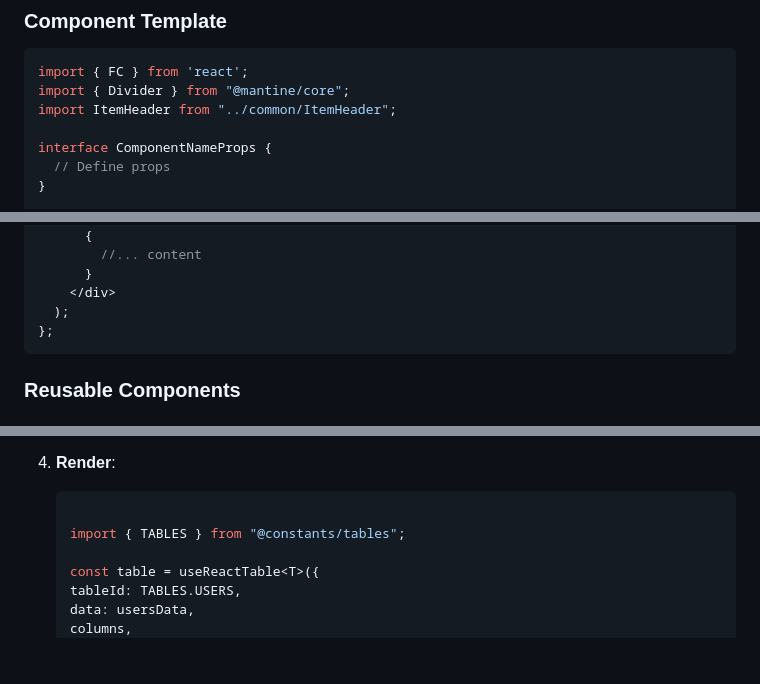
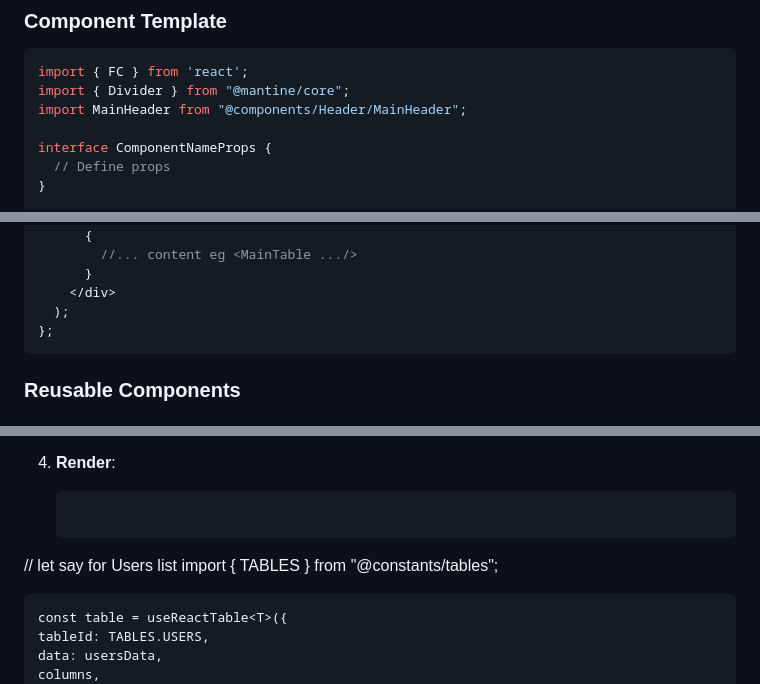
Before and after one commit to Asim2021/prime-2, a Markdown page: Skill Docs/FRONTEND_GUIDELINES.md, 3 parts joined by grey strips. Rendered like a GitHub page; blank space fills up the shorter version.

Commit message:
updated feGuide

````diff
--- a/Skill Docs/FRONTEND_GUIDELINES.md
+++ b/Skill Docs/FRONTEND_GUIDELINES.md
@@ -79,7 +79,7 @@ ERPF/
 ```typescript
 import { FC } from 'react';
 import { Divider } from "@mantine/core";
-import ItemHeader from "../common/ItemHeader";
+import MainHeader from "@components/Header/MainHeader";
 
 interface ComponentNameProps {
   // Define props
@@ -92,6 +92,6 @@ export const ComponentName: FC<ComponentNameProps> = ({ }) => {
       <Divider />
       {
-        //... content
+        //... content eg <MainTable .../>
       }
     </div>
   );
@@ -124,7 +124,7 @@ Take reference from src\pages\Users\components\UserTable\UserTable.tsx
 4.  **Render**:
 
     ```tsx
-
+   // let say for Users list
     import { TABLES } from "@constants/tables";
 
     const table = useReactTable<T>({
````
Also changed, not shown: other parts of Skill Docs/FRONTEND_GUIDELINES.md (+1 -1 lines).
